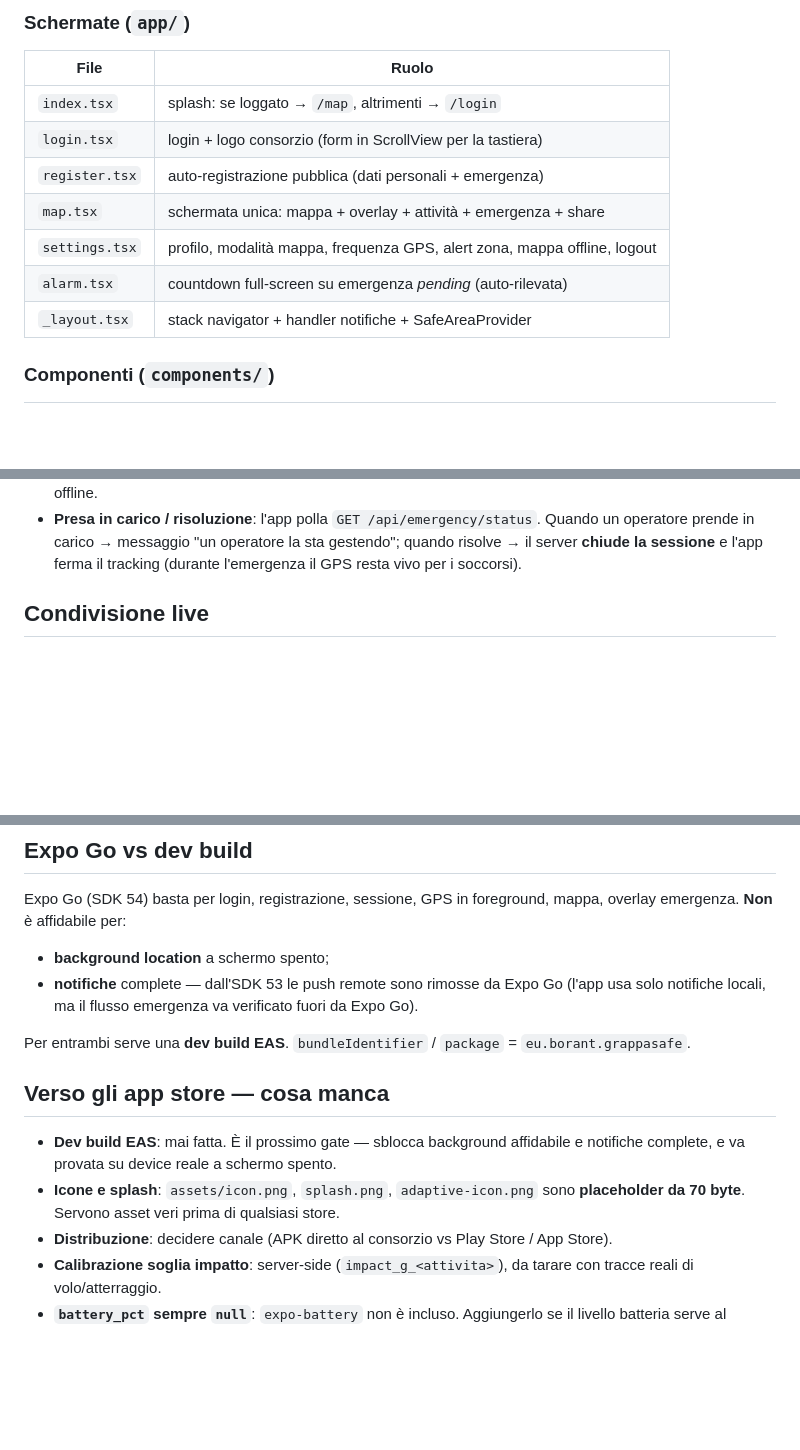
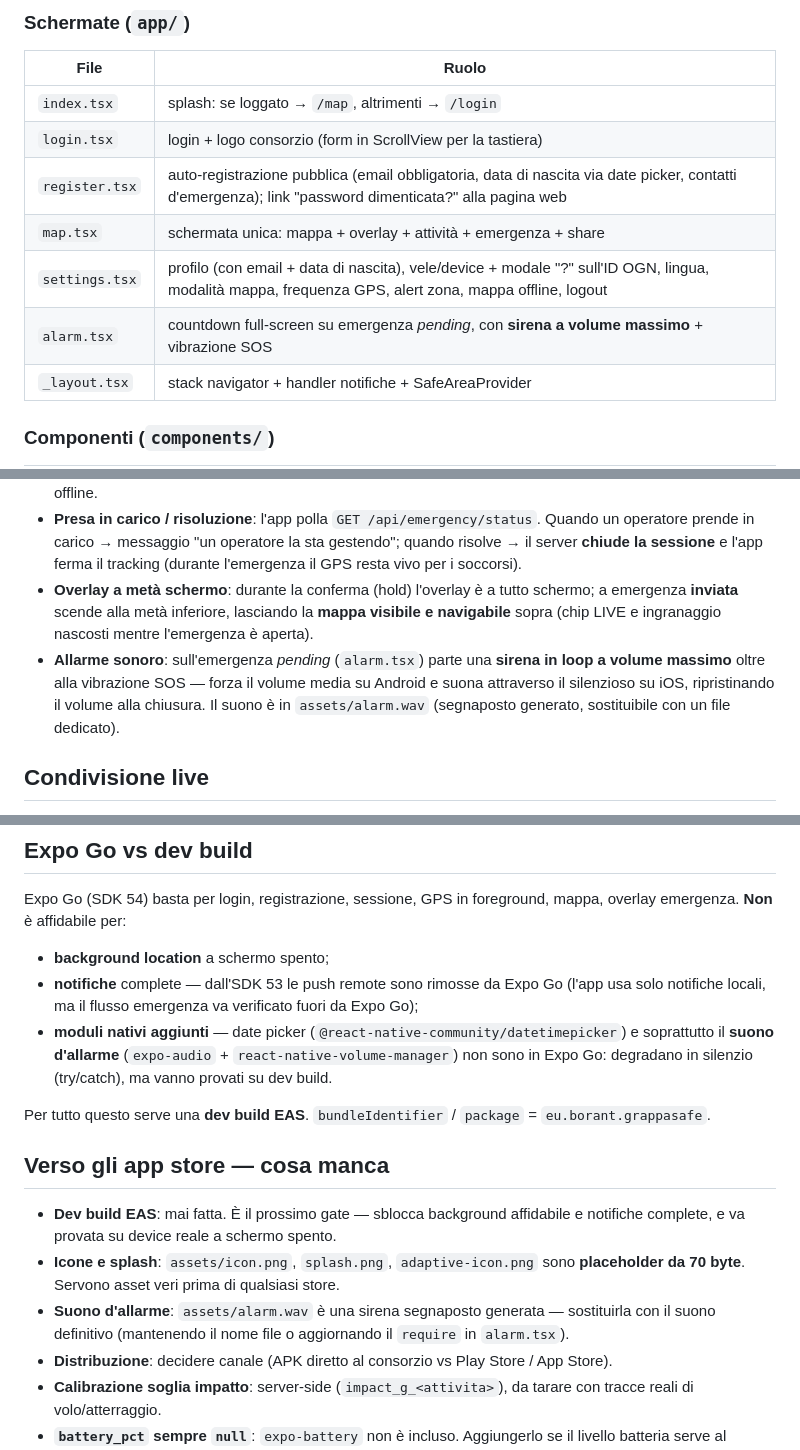
Before and after one commit to that-ugly-cat/grappasafe-mobile, a Markdown page: README.md, 3 parts joined by grey strips. Drawn GitHub-style; blank space fills up the shorter version.

```diff
--- a/README.md
+++ b/README.md
@@ -60,10 +65,10 @@ Stati della MapScreen:
 |------|-------|
 | `index.tsx` | splash: se loggato → `/map`, altrimenti → `/login` |
 | `login.tsx` | login + logo consorzio (form in ScrollView per la tastiera) |
-| `register.tsx` | auto-registrazione pubblica (dati personali + emergenza) |
+| `register.tsx` | auto-registrazione pubblica (email obbligatoria, data di nascita via date picker, contatti d'emergenza); link "password dimenticata?" alla pagina web |
 | `map.tsx` | schermata unica: mappa + overlay + attività + emergenza + share |
-| `settings.tsx` | profilo, modalità mappa, frequenza GPS, alert zona, mappa offline, logout |
-| `alarm.tsx` | countdown full-screen su emergenza *pending* (auto-rilevata) |
+| `settings.tsx` | profilo (con email + data di nascita), vele/device + modale "?" sull'ID OGN, lingua, modalità mappa, frequenza GPS, alert zona, mappa offline, logout |
+| `alarm.tsx` | countdown full-screen su emergenza *pending*, con **sirena a volume massimo** + vibrazione SOS |
 | `_layout.tsx` | stack navigator + handler notifiche + SafeAreaProvider |
 
 ### Componenti (`components/`)
@@ -131,6 +136,13 @@ Il cerchio monitorato (centro + raggio) arriva da `GET /api/config`, non è hard
   un operatore prende in carico → messaggio "un operatore la sta gestendo"; quando
   risolve → il server **chiude la sessione** e l'app ferma il tracking (durante
   l'emergenza il GPS resta vivo per i soccorsi).
+- **Overlay a metà schermo**: durante la conferma (hold) l'overlay è a tutto schermo;
+  a emergenza **inviata** scende alla metà inferiore, lasciando la **mappa visibile e
+  navigabile** sopra (chip LIVE e ingranaggio nascosti mentre l'emergenza è aperta).
+- **Allarme sonoro**: sull'emergenza *pending* (`alarm.tsx`) parte una **sirena in loop
+  a volume massimo** oltre alla vibrazione SOS — forza il volume media su Android e suona
+  attraverso il silenzioso su iOS, ripristinando il volume alla chiusura. Il suono è in
+  `assets/alarm.wav` (segnaposto generato, sostituibile con un file dedicato).
 
 ## Condivisione live
 
@@ -170,9 +182,12 @@ Expo Go (SDK 54) basta per login, registrazione, sessione, GPS in foreground, ma
 overlay emergenza. **Non** è affidabile per:
 - **background location** a schermo spento;
 - **notifiche** complete — dall'SDK 53 le push remote sono rimosse da Expo Go (l'app
-  usa solo notifiche locali, ma il flusso emergenza va verificato fuori da Expo Go).
+  usa solo notifiche locali, ma il flusso emergenza va verificato fuori da Expo Go);
+- **moduli nativi aggiunti** — date picker (`@react-native-community/datetimepicker`) e
+  soprattutto il **suono d'allarme** (`expo-audio` + `react-native-volume-manager`) non
+  sono in Expo Go: degradano in silenzio (try/catch), ma vanno provati su dev build.
 
-Per entrambi serve una **dev build EAS**. `bundleIdentifier` / `package` =
+Per tutto questo serve una **dev build EAS**. `bundleIdentifier` / `package` =
 `eu.borant.grappasafe`.
 
 ## Verso gli app store — cosa manca
@@ -181,6 +196,8 @@ Per entrambi serve una **dev build EAS**. `bundleIdentifier` / `package` =
   notifiche complete, e va provata su device reale a schermo spento.
 - **Icone e splash**: `assets/icon.png`, `splash.png`, `adaptive-icon.png` sono
   **placeholder da 70 byte**. Servono asset veri prima di qualsiasi store.
+- **Suono d'allarme**: `assets/alarm.wav` è una sirena segnaposto generata — sostituirla
+  con il suono definitivo (mantenendo il nome file o aggiornando il `require` in `alarm.tsx`).
 - **Distribuzione**: decidere canale (APK diretto al consorzio vs Play Store / App Store).
 - **Calibrazione soglia impatto**: server-side (`impact_g_<attivita>`), da tarare con
   tracce reali di volo/atterraggio.
```
Also changed, not shown: other parts of README.md (+5 -0 lines), HANDOFF.md (deleted, +0 -117 lines).
